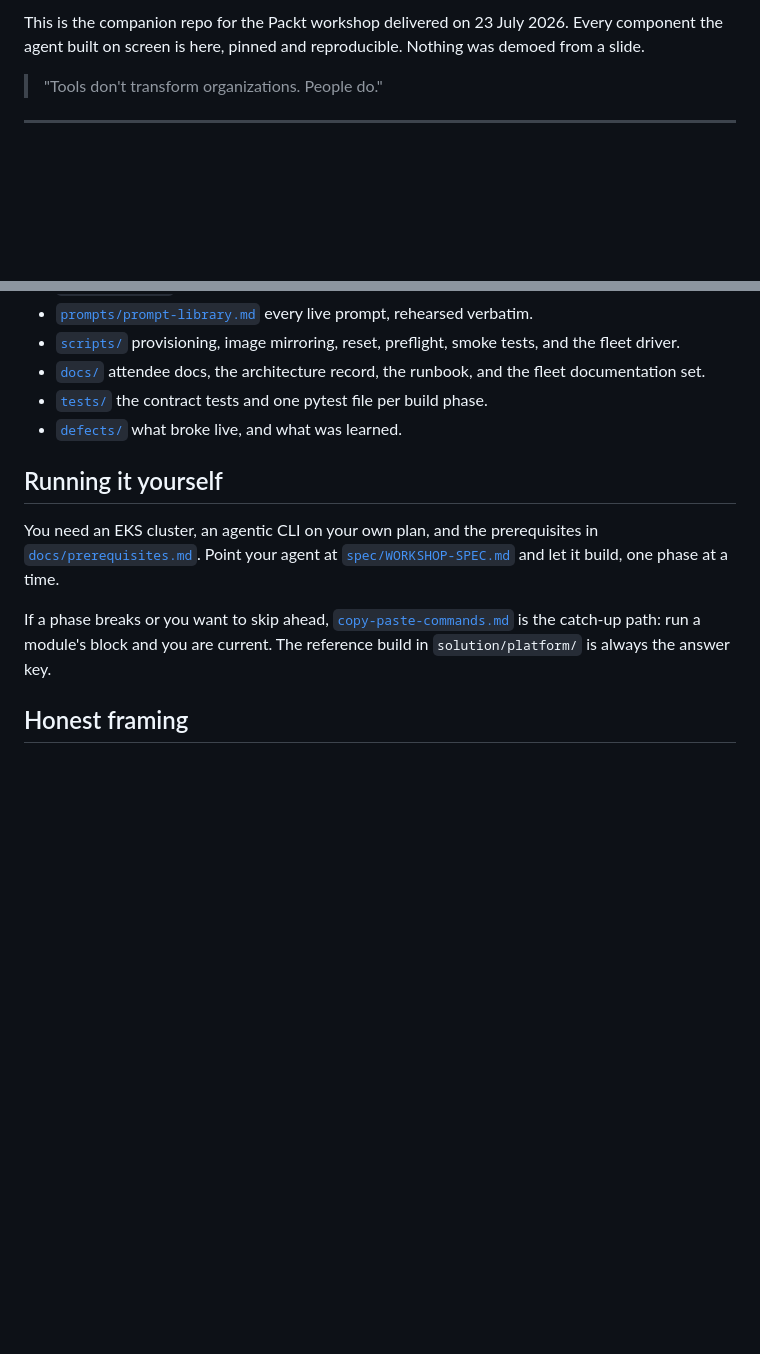
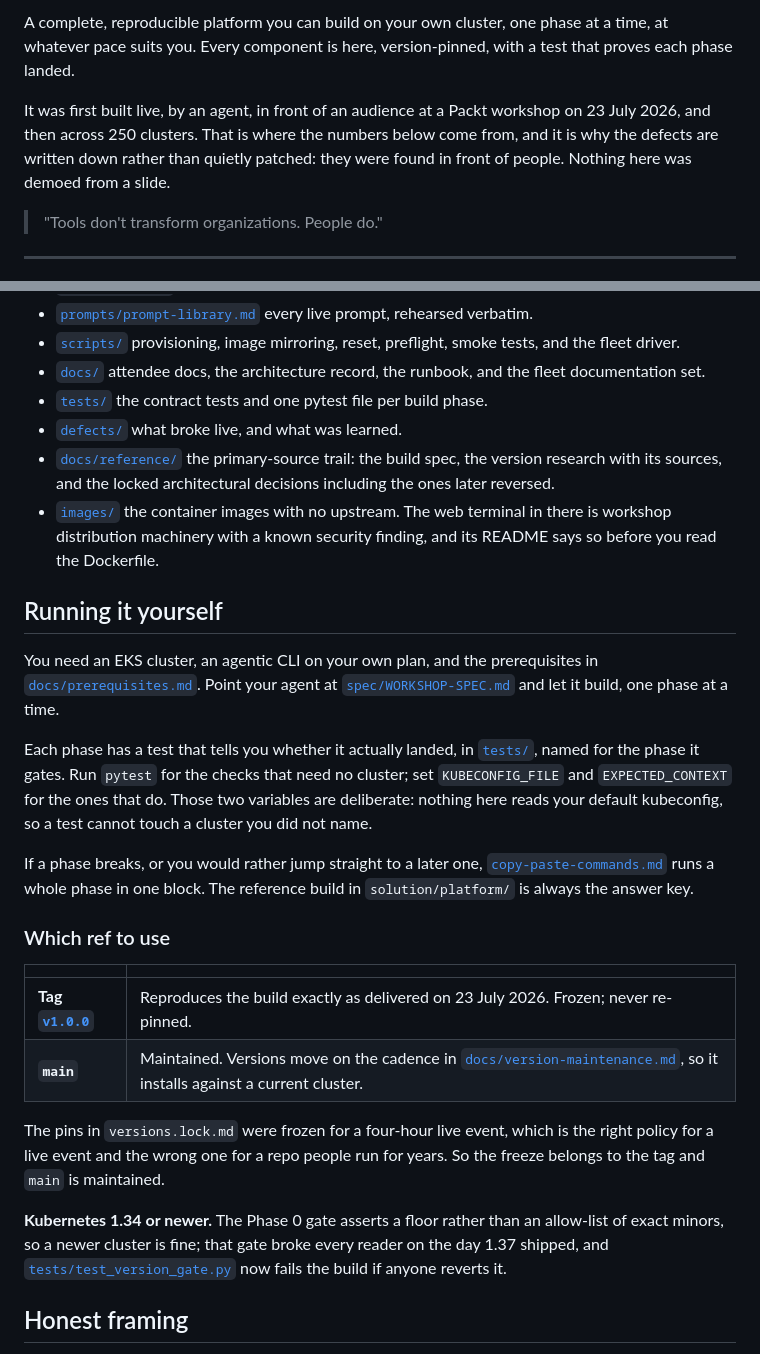
Before and after one commit to peopleforrester/packt-agentic-devops, a Markdown page: README.md, 2 parts joined by grey strips. Drawn GitHub-style; blank space fills up the shorter version.

Commit message:
Reframe the README for someone working at their own pace
The README opened "This is the companion repo for the Packt workshop delivered
on 23 July 2026" and pointed at a catch-up path for anyone who fell behind. That
is the right frame for a room with a presenter at the front and the wrong one
for a person working through this months later with nobody to keep up with.

The workshop provenance stays, because it is the strongest thing about the repo:
this was built live in front of an audience and then across 250 clusters, which
is why the defects are written down rather than quietly patched. It is now the
reason to trust the numbers rather than the thing the repo is for.

Adds the two things a reader needs before they start and could not previously
find. Which ref to use: the v1.0.0 tag reproduces the delivered build and is
frozen, main is maintained on a published cadence. And the supported Kubernetes
floor, which is 1.34 or newer, with a note that the gate asserts a floor rather
than exact minors after an allow-list broke every reader the day 1.37 shipped.

Also says how to verify a phase actually landed, which was implicit: each phase
has a test named for it, pytest runs the cluster-free ones, and KUBECONFIG_FILE
plus EXPECTED_CONTEXT are required for the rest so a test cannot touch a cluster
the reader did not name.

The repo map now matches the tree: docs/reference/ for the primary-source trail
and images/ with a note that the web terminal carries a known security finding
its README states before the Dockerfile does.

Adds a CI badge, which is honest now rather than decorative: the suite runs on
every push and is green on main.

Every relative link checked; none broken.

Closes #3

```diff
--- a/README.md
+++ b/README.md
@@ -13,6 +14,12 @@
 
-This is the companion repo for the Packt workshop delivered on 23 July 2026. Every component the
-agent built on screen is here, pinned and reproducible. Nothing was demoed from a slide.
+A complete, reproducible platform you can build on your own cluster, one phase at a time, at
+whatever pace suits you. Every component is here, version-pinned, with a test that proves each phase
+landed.
+
+It was first built live, by an agent, in front of an audience at a Packt workshop on 23 July 2026,
+and then across 250 clusters. That is where the numbers below come from, and it is why the defects
+are written down rather than quietly patched: they were found in front of people. Nothing here was
+demoed from a slide.
 
 > "Tools don't transform organizations. People do."
 
@@ -85,6 +92,11 @@ If you are skimming this as a portfolio piece, these are the parts with real dec
 - [`docs/`](docs) attendee docs, the architecture record, the runbook, and the fleet documentation set.
 - [`tests/`](tests) the contract tests and one pytest file per build phase.
 - [`defects/`](defects) what broke live, and what was learned.
+- [`docs/reference/`](docs/reference) the primary-source trail: the build spec, the version research
+  with its sources, and the locked architectural decisions including the ones later reversed.
+- [`images/`](images) the container images with no upstream. The web terminal in there is workshop
+  distribution machinery with a known security finding, and its README says so before you read the
+  Dockerfile.
 
 ## Running it yourself
 
@@ -92,9 +104,29 @@ You need an EKS cluster, an agentic CLI on your own plan, and the prerequisites
 [`docs/prerequisites.md`](docs/prerequisites.md). Point your agent at
 [`spec/WORKSHOP-SPEC.md`](spec/WORKSHOP-SPEC.md) and let it build, one phase at a time.
 
-If a phase breaks or you want to skip ahead, [`copy-paste-commands.md`](copy-paste-commands.md) is the
-catch-up path: run a module's block and you are current. The reference build in `solution/platform/`
-is always the answer key.
+Each phase has a test that tells you whether it actually landed, in [`tests/`](tests), named for the
+phase it gates. Run `pytest` for the checks that need no cluster; set `KUBECONFIG_FILE` and
+`EXPECTED_CONTEXT` for the ones that do. Those two variables are deliberate: nothing here reads your
+default kubeconfig, so a test cannot touch a cluster you did not name.
+
+If a phase breaks, or you would rather jump straight to a later one,
+[`copy-paste-commands.md`](copy-paste-commands.md) runs a whole phase in one block. The reference
+build in `solution/platform/` is always the answer key.
+
+### Which ref to use
+
+| | |
+|---|---|
+| **Tag [`v1.0.0`](../../releases/tag/v1.0.0)** | Reproduces the build exactly as delivered on 23 July 2026. Frozen; never re-pinned. |
+| **`main`** | Maintained. Versions move on the cadence in [`docs/version-maintenance.md`](docs/version-maintenance.md), so it installs against a current cluster. |
+
+The pins in `versions.lock.md` were frozen for a four-hour live event, which is the right policy for
+a live event and the wrong one for a repo people run for years. So the freeze belongs to the tag and
+`main` is maintained.
+
+**Kubernetes 1.34 or newer.** The Phase 0 gate asserts a floor rather than an allow-list of exact
+minors, so a newer cluster is fine; that gate broke every reader on the day 1.37 shipped, and
+[`tests/test_version_gate.py`](tests/test_version_gate.py) now fails the build if anyone reverts it.
 
 ## Honest framing
 
```
Also changed, not shown: other parts of README.md (+1 -0 lines).
